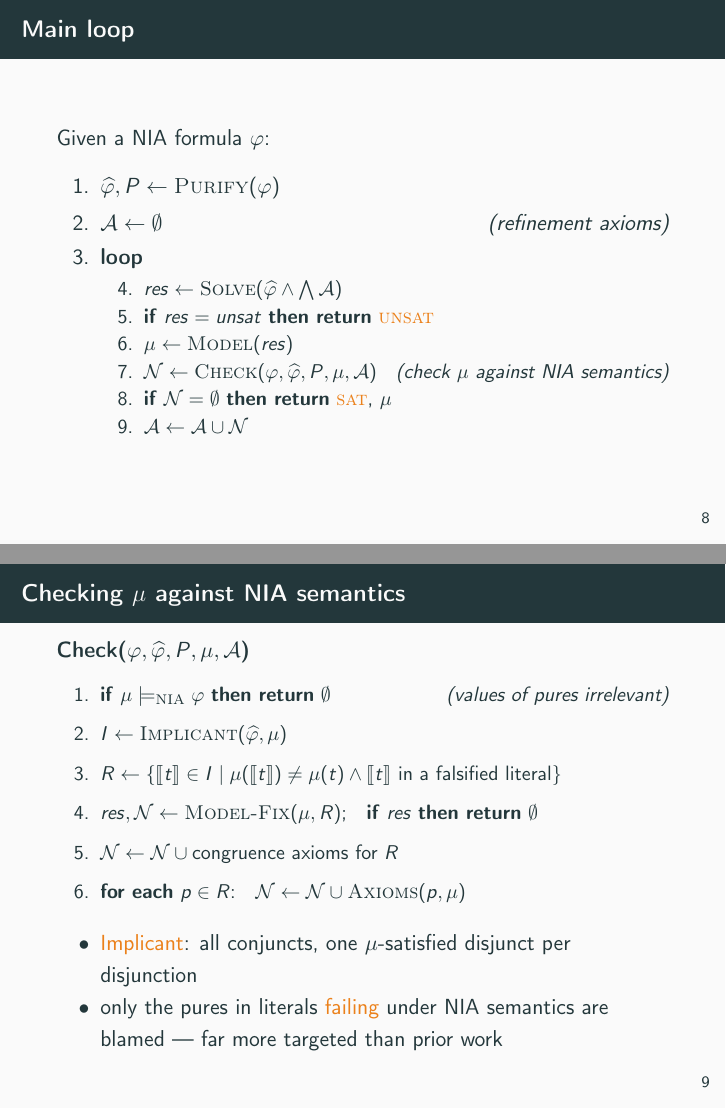
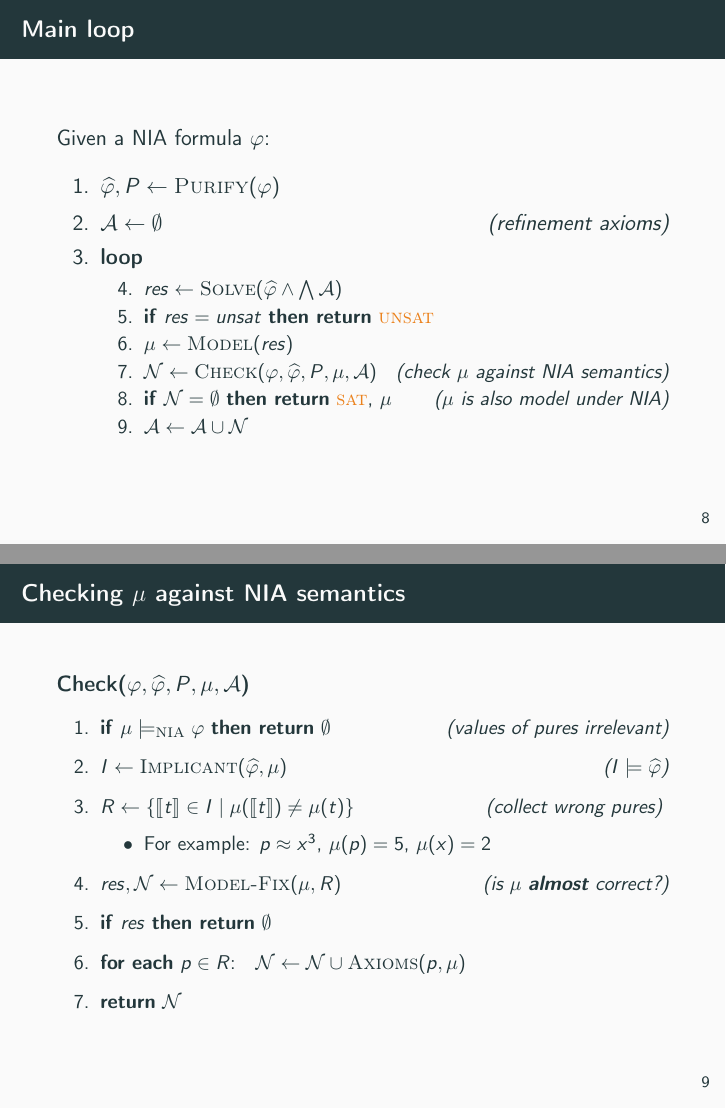
Before and after one commit to MarekDanco/qfn2l, LaTeX slides (paper/talk/talk.tex): pages 15 and 16 of 37 before the commit and pages 18 and 23 of 44 after it, joined at a grey line. Compiled offline with pdfLaTeX.

Commit message:
check nia slide

```diff
--- a/paper/talk/talk.tex
+++ b/paper/talk/talk.tex
@@ -203,6 +203,7 @@
 	\begin{enumerate}
 		\item $\widehat\varphi, P \gets \textsc{Purify}(\varphi)$
 		\item $\mathcal{A}\gets\emptyset$ \hfill\emph{(refinement axioms)}
+		      \pause
 		\item \textbf{loop}
 		      \begingroup
 		      \setbeamertemplate{enumerate subitem}{\arabic{enumii}.}
@@ -211,11 +212,14 @@
 			      \item $\mathit{res}\gets\textsc{Solve}(\widehat\varphi\land\bigwedge\mathcal{A})$
 			      \item \textbf{if} $\mathit{res}=\mathit{unsat}$ \textbf{then return}
 			            \alert{\textsc{unsat}}
+			            \pause
 			      \item $\mu\gets\textsc{Model}(\mathit{res})$
 			      \item $\mathcal{N}\gets\textsc{Check}(\varphi,\widehat\varphi,P,\mu,\mathcal{A})$
 			            \hfill\emph{(check $\mu$ against NIA semantics)}
+			            \pause
 			      \item \textbf{if} $\mathcal{N}=\emptyset$ \textbf{then return}
 			            \alert{\textsc{sat}}, $\mu$
+			            \hfill\emph{($\mu$ is also model under NIA)}
 			      \item $\mathcal{A}\gets\mathcal{A}\cup\mathcal{N}$
 		      \end{enumerate}
 		      \endgroup
@@ -227,24 +231,27 @@
 		\small
 		\begin{enumerate}
 			\item \textbf{if} $\mu\models_{\mathrm{NIA}}\varphi$ \textbf{then return}
-			      $\emptyset$ \hfill\emph{(values of pures irrelevant)}
+			      $\emptyset$
+			      \hfill\emph{(values of pures irrelevant)}
+			      \pause
 			\item $I\gets\textsc{Implicant}(\widehat\varphi,\mu)$
-			\item $R\gets\{\pure{t}\in I \mid \mu(\pure{t})\neq\mu(t)
-				      \land \pure{t}\text{ in a falsified literal}\}$
-			\item $\mathit{res},\mathcal{N}\gets\textsc{Model-Fix}(\mu,R)$;\quad
-			      \textbf{if} $\mathit{res}$ \textbf{then return} $\emptyset$
-			\item $\mathcal{N}\gets\mathcal{N}\cup{}$congruence axioms for $R$
+			      \hfill\emph{($I \models \widehat\varphi$)}
+			      \pause
+			\item $R\gets\{\pure{t}\in I \mid \mu(\pure{t})\neq\mu(t)\}$
+			      \hfill\emph{(collect wrong pures)}
+			      \begin{itemize}
+			      \item For example: $p \approx x^3$, $\mu(p) = 5$, $\mu(x) = 2$
+			      \end{itemize}
+			      \pause
+			\item $\mathit{res},\mathcal{N}\gets\textsc{Model-Fix}(\mu,R)$
+				\hfill\emph{(is $\mu$ \textbf{almost} correct?)}
+			\item \textbf{if} $\mathit{res}$ \textbf{then return} $\emptyset$
+			      \pause
 			\item \textbf{for each} $p\in R$:\quad
 			      $\mathcal{N}\gets\mathcal{N}\cup\textsc{Axioms}(p,\mu)$
+			\item \textbf{return} $\mathcal{N}$
 		\end{enumerate}
 	\end{block}
-	\vspace{-0.5em}
-	\begin{itemize}
-		\item \alert{Implicant}: all conjuncts, one $\mu$-satisfied disjunct per
-		      disjunction
-		\item only the pures in literals \alert{failing} under NIA semantics are
-		      blamed --- far more targeted than prior work
-	\end{itemize}
 \end{frame}
 
 \begin{frame}{Model repair}
```
Also changed, not shown: 2 other files.
